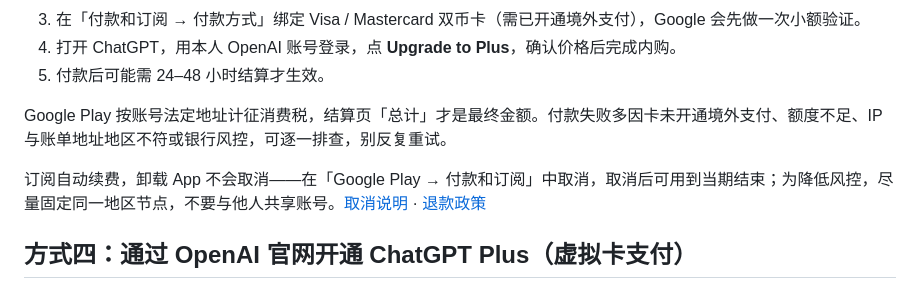
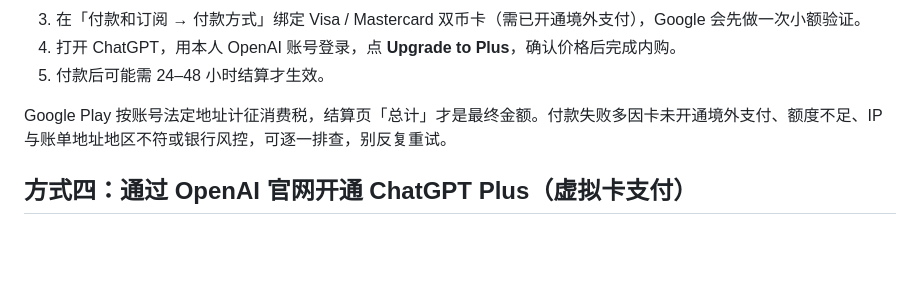
Before and after one commit to ziyang0116/gpt-plus-daichong, a Markdown page: README.md, the part around the change. GitHub-like rendering; blank space fills up the shorter version.

Commit message:
docs: 精简方式三结尾并整理空行

```diff
--- a/README.md
+++ b/README.md
@@ -64,8 +64,6 @@ flowchart LR
 
 Google Play 按账号法定地址计征消费税，结算页「总计」才是最终金额。付款失败多因卡未开通境外支付、额度不足、IP 与账单地址地区不符或银行风控，可逐一排查，别反复重试。
 
-订阅自动续费，卸载 App 不会取消——在「Google Play → 付款和订阅」中取消，取消后可用到当期结束；为降低风控，尽量固定同一地区节点，不要与他人共享账号。[取消说明](https://support.google.com/googleplay/answer/7018481) · [退款政策](https://support.google.com/googleplay/answer/15574908)
-
 ## 方式四：通过 OpenAI 官网开通 ChatGPT Plus（虚拟卡支付）
 
 在 [chatgpt.com](https://chatgpt.com) 直接订阅，权益绑定自己的 OpenAI 账号，网页 / 桌面 / 手机端通用。门槛在支付：官网走 Stripe，只收官方支持地区的卡，国内卡常被拒付，部分用户会用虚拟卡（第三方签发的线上外币卡）完成付款。
```
